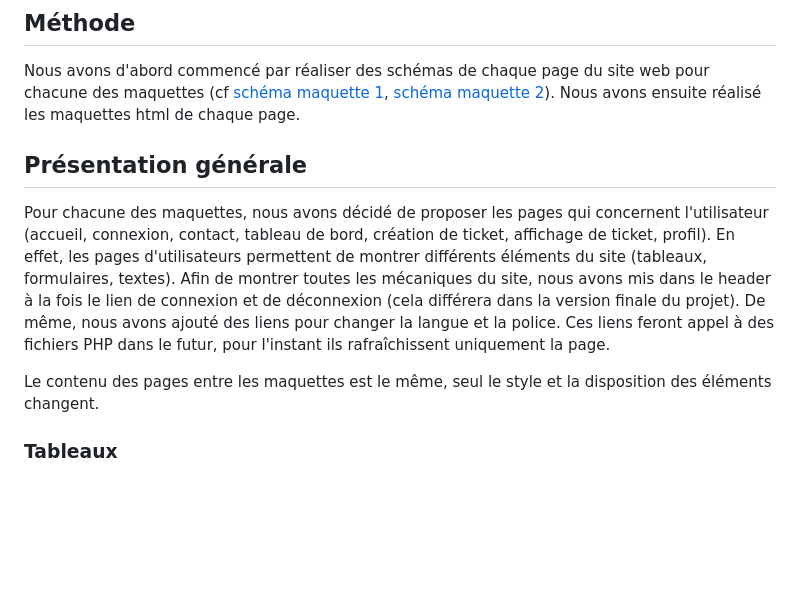
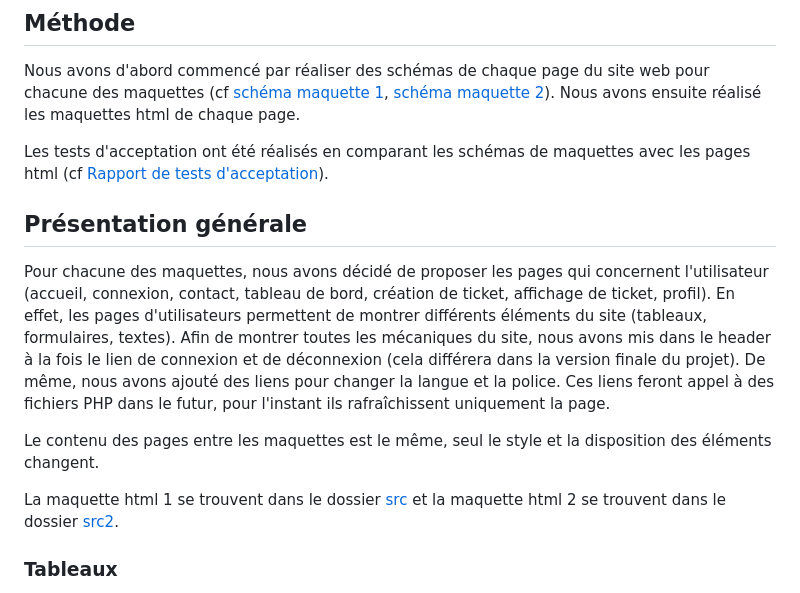
Before and after one commit to Boucanier/Sae_3.01_Ticketing_Web_App, a Markdown page: doc/Specification/maquettes.md, the part around the change. Rendered like a GitHub page; blank space fills up the shorter version.

Commit message:
Ajout de détails sur les emplacements des fichiers

```diff
--- a/doc/Specification/maquettes.md
+++ b/doc/Specification/maquettes.md
@@ -14,11 +14,15 @@ Ce présent rapport a pour but de présenter les maquettes html du site web stat
 
 Nous avons d'abord commencé par réaliser des schémas de chaque page du site web pour chacune des maquettes (cf [schéma maquette 1](#fg1), [schéma maquette 2](#fg3)). Nous avons ensuite réalisé les maquettes html de chaque page.
 
+Les tests d'acceptation ont été réalisés en comparant les schémas de maquettes avec les pages html (cf [Rapport de tests d'acceptation](../Tests/tests_acceptation.md)).
+
 ## Présentation générale <a id="pre_generale"></a>
 
 Pour chacune des maquettes, nous avons décidé de proposer les pages qui concernent l'utilisateur (accueil, connexion, contact, tableau de bord, création de ticket, affichage de ticket, profil). En effet, les pages d'utilisateurs permettent de montrer différents éléments du site (tableaux, formulaires, textes). Afin de montrer toutes les mécaniques du site, nous avons mis dans le header à la fois le lien de connexion et de déconnexion (cela différera dans la version finale du projet). De même, nous avons ajouté des liens pour changer la langue et la police. Ces liens feront appel à des fichiers PHP dans le futur, pour l'instant ils rafraîchissent uniquement la page.
 
 Le contenu des pages entre les maquettes est le même, seul le style et la disposition des éléments changent.
+
+La maquette html 1 se trouvent dans le dossier [src](../../src) et la maquette html 2 se trouvent dans le dossier [src2](../../src2).
 
 ### Tableaux <a id="tableaux"></a>
 
```
Also changed, not shown: 1 other file.
